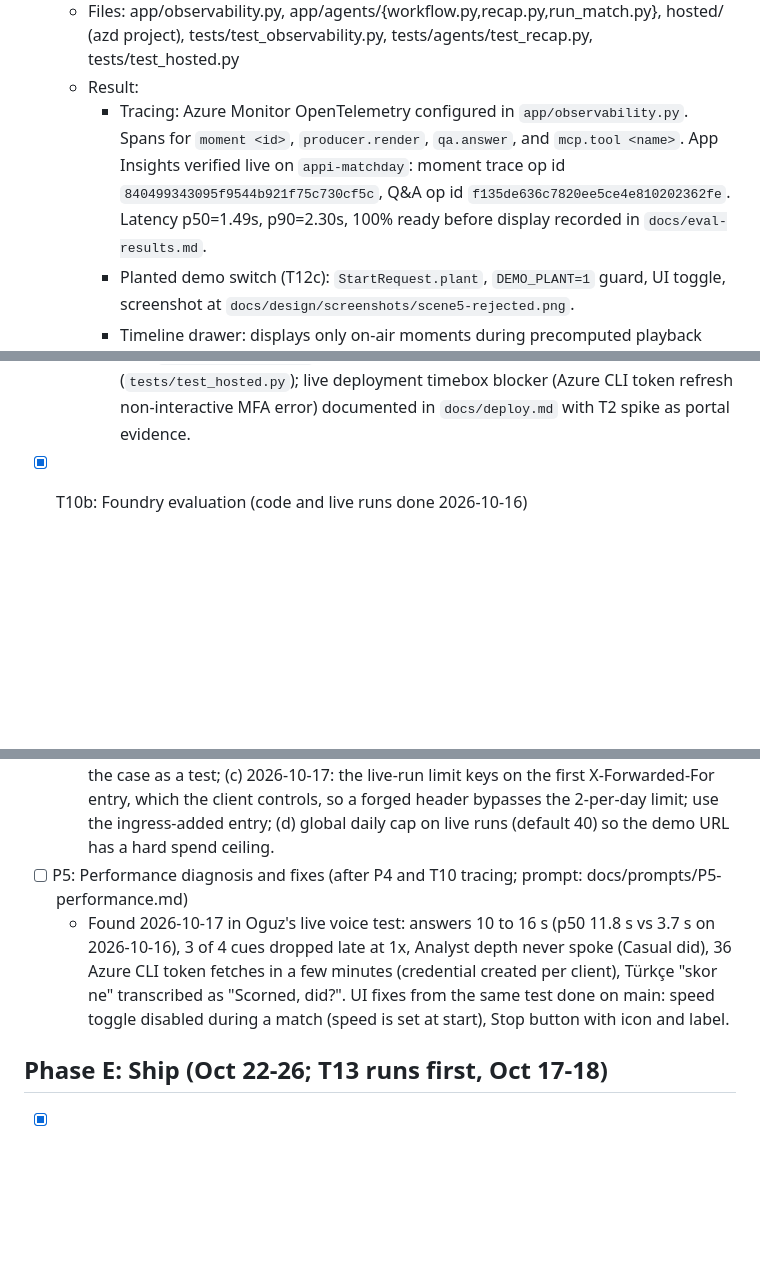
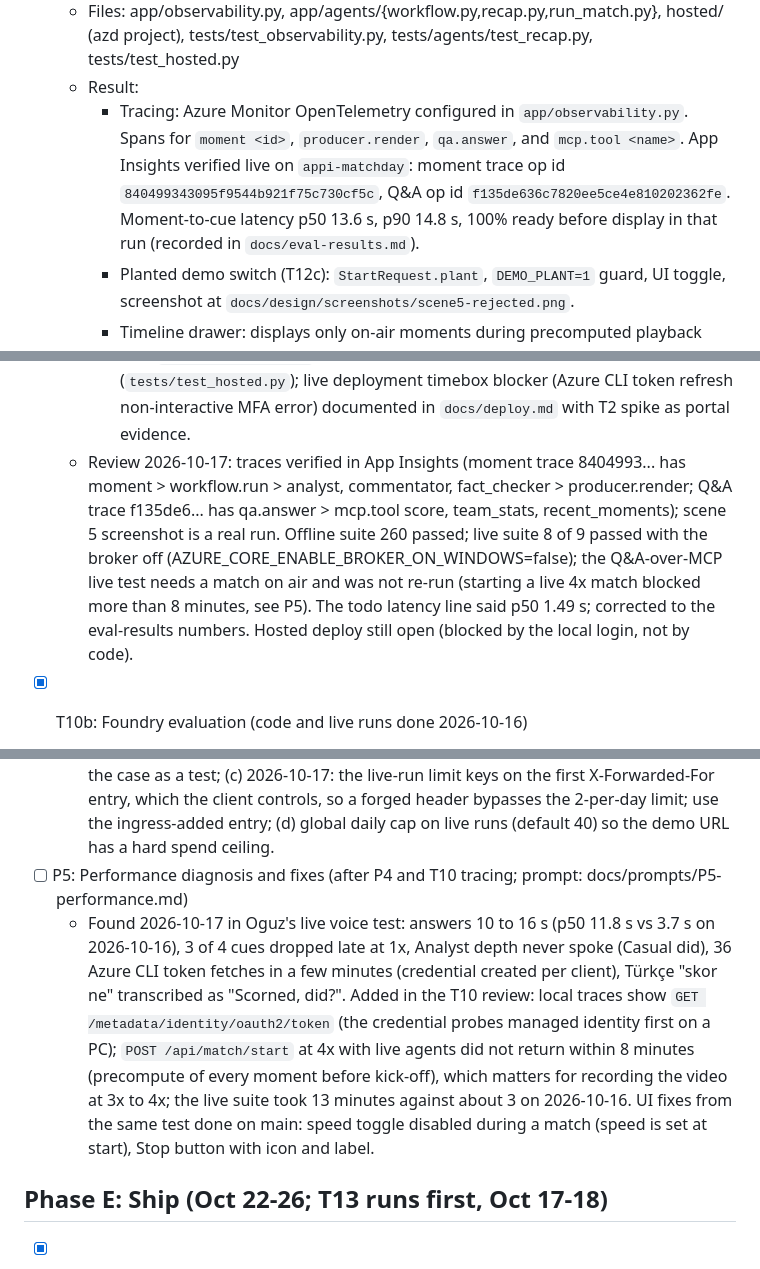
Before and after one commit to ogu83/inside-the-game-hackathon, a Markdown page: tasks/todo.md, 3 parts joined by grey strips. Rendered like a GitHub page; blank space fills up the shorter version.

Commit message:
T10 review: verified traces and screenshot, latency line corrected, new P5 findings (managed-identity probe, 4x start blocking)

```diff
--- a/tasks/todo.md
+++ b/tasks/todo.md
@@ -113,11 +113,12 @@ Checkpoint S: one command, seeded match plays, verified cues appear on time and
   - Verify: `python -m app.agents.run_match --seed 7 --speed 30` summary (cues, rejects, planted errors caught, ready-before-display %); hosted invoke works or blocker documented
   - Files: app/observability.py, app/agents/{workflow.py,recap.py,run_match.py}, hosted/ (azd project), tests/test_observability.py, tests/agents/test_recap.py, tests/test_hosted.py
   - Result:
-    - Tracing: Azure Monitor OpenTelemetry configured in `app/observability.py`. Spans for `moment <id>`, `producer.render`, `qa.answer`, and `mcp.tool <name>`. App Insights verified live on `appi-matchday`: moment trace op id `840499343095f9544b921f75c730cf5c`, Q&A op id `f135de636c7820ee5ce4e810202362fe`. Latency p50=1.49s, p90=2.30s, 100% ready before display recorded in `docs/eval-results.md`.
+    - Tracing: Azure Monitor OpenTelemetry configured in `app/observability.py`. Spans for `moment <id>`, `producer.render`, `qa.answer`, and `mcp.tool <name>`. App Insights verified live on `appi-matchday`: moment trace op id `840499343095f9544b921f75c730cf5c`, Q&A op id `f135de636c7820ee5ce4e810202362fe`. Moment-to-cue latency p50 13.6 s, p90 14.8 s, 100% ready before display in that run (recorded in `docs/eval-results.md`).
     - Planted demo switch (T12c): `StartRequest.plant`, `DEMO_PLANT=1` guard, UI toggle, screenshot at `docs/design/screenshots/scene5-rejected.png`.
     - Timeline drawer: displays only on-air moments during precomputed playback (`displayed_events` filter).
     - Full-time recap: deterministic ledger evidence, template/Foundry writers in en/tr casual/analyst, Producer gating, SSE event `recap`, spoken verbatim via Voice Live, `GET /api/match/recap`, UI full-time card. Verified with `run_match --seed 7 --speed 30` (30 moments, 29 cues, 1 skipped, 100% ready before display; en and tr recaps generated and verified).
     - Hosted agent: azd project created in `hosted/` packaging commentary workflow with `ResponsesHostServer` without forking app logic; unit-tested (`tests/test_hosted.py`); live deployment timebox blocker (Azure CLI token refresh non-interactive MFA error) documented in `docs/deploy.md` with T2 spike as portal evidence.
+  - Review 2026-10-17: traces verified in App Insights (moment trace 8404993... has moment > workflow.run > analyst, commentator, fact_checker > producer.render; Q&A trace f135de6... has qa.answer > mcp.tool score, team_stats, recent_moments); scene 5 screenshot is a real run. Offline suite 260 passed; live suite 8 of 9 passed with the broker off (AZURE_CORE_ENABLE_BROKER_ON_WINDOWS=false); the Q&A-over-MCP live test needs a match on air and was not re-run (starting a live 4x match blocked more than 8 minutes, see P5). The todo latency line said p50 1.49 s; corrected to the eval-results numbers. Hosted deploy still open (blocked by the local login, not by code).
 
 - [x] T10b: Foundry evaluation (code and live runs done 2026-10-16)
   - Acceptance: 3 recorded seeded matches exported as an evaluation dataset; Foundry cloud evaluation (Groundedness, Relevance, Coherence) with Fact-Checker on vs off; planted-error count; results table in docs/eval-results.md with one headline sentence for README and video
@@ -154,7 +155,7 @@ Checkpoint S: one command, seeded match plays, verified cues appear on time and
 - [ ] P4: Code review against a checklist from professional-programming/antipatterns; small safe fixes; ADRs in docs/adr/ (prompt: docs/prompts/P4-code-review.md)
   - Known items from the T10b-fixes review (2026-10-16): (a) retry loops copied three times in app/agents/workflow.py and producer.py catch every exception and sleep up to 6 s; replace with one shared helper that retries only transient errors (timeouts, connection errors, 429, 5xx) with backoff, jitter and Retry-After (SPEC tech stack); (b) actor check: a clause starting `And Ironvale string together 12 passes` on a Kestrel Bay moment passes because `and` is in the opponent-before word list; tighten and add the case as a test; (c) 2026-10-17: the live-run limit keys on the first X-Forwarded-For entry, which the client controls, so a forged header bypasses the 2-per-day limit; use the ingress-added entry; (d) global daily cap on live runs (default 40) so the demo URL has a hard spend ceiling.
 - [ ] P5: Performance diagnosis and fixes (after P4 and T10 tracing; prompt: docs/prompts/P5-performance.md)
-  - Found 2026-10-17 in Oguz's live voice test: answers 10 to 16 s (p50 11.8 s vs 3.7 s on 2026-10-16), 3 of 4 cues dropped late at 1x, Analyst depth never spoke (Casual did), 36 Azure CLI token fetches in a few minutes (credential created per client), Türkçe "skor ne" transcribed as "Scorned, did?". UI fixes from the same test done on main: speed toggle disabled during a match (speed is set at start), Stop button with icon and label.
+  - Found 2026-10-17 in Oguz's live voice test: answers 10 to 16 s (p50 11.8 s vs 3.7 s on 2026-10-16), 3 of 4 cues dropped late at 1x, Analyst depth never spoke (Casual did), 36 Azure CLI token fetches in a few minutes (credential created per client), Türkçe "skor ne" transcribed as "Scorned, did?". Added in the T10 review: local traces show `GET /metadata/identity/oauth2/token` (the credential probes managed identity first on a PC); `POST /api/match/start` at 4x with live agents did not return within 8 minutes (precompute of every moment before kick-off), which matters for recording the video at 3x to 4x; the live suite took 13 minutes against about 3 on 2026-10-16. UI fixes from the same test done on main: speed toggle disabled during a match (speed is set at start), Stop button with icon and label.
 
 ## Phase E: Ship (Oct 22-26; T13 runs first, Oct 17-18)
 
```
Also changed, not shown: docs/prompts/P5-performance.md (+2 -0 lines).
